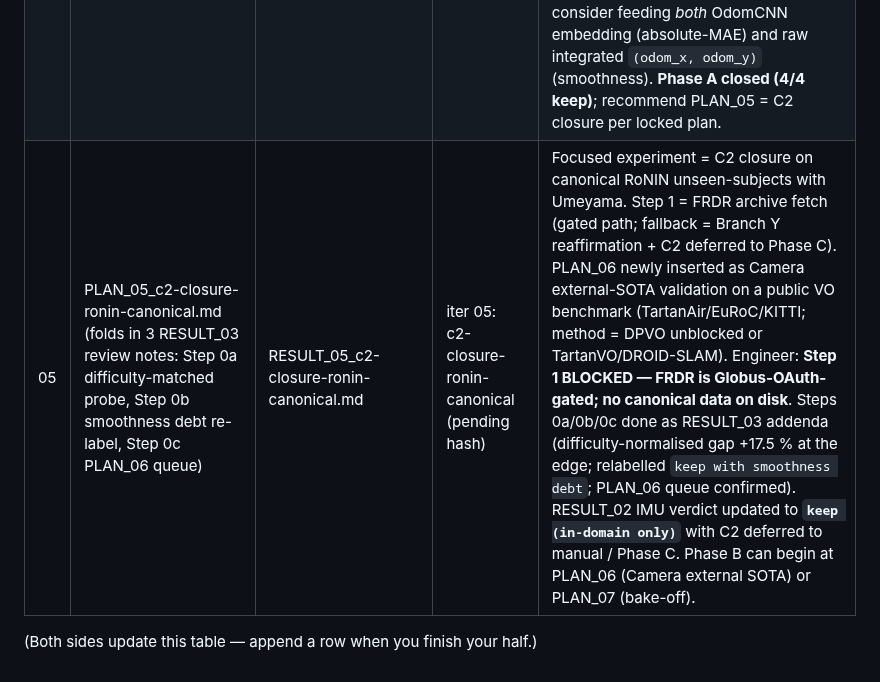
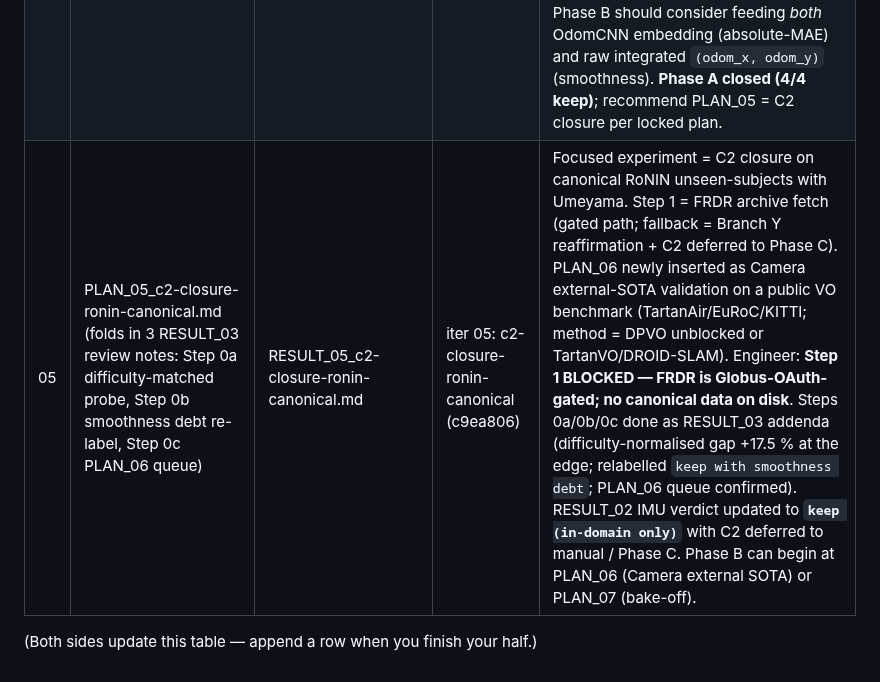
Before and after one commit to moebachar/navlori-fusion, a Markdown page: handoff/STATE.md, the part around the change. Drawn GitHub-style.

Commit message:
iter 05: STATE log update with commit hash c9ea806

```diff
--- a/handoff/STATE.md
+++ b/handoff/STATE.md
@@ -168,6 +168,6 @@ amended-rubric reviews of RESULT_02/03)**
 | 02 | PLAN_02_imu-encoder-audit-ronin.md | RESULT_02_imu-encoder-audit-ronin.md | iter 02: imu-encoder-audit-ronin (f494a35) | Branch X (canonical unseen-subjects) preferred; Branch Y (a000 intra-session proxy) fallback if full RoNIN data missing locally (only `data/ronin_a000` confirmed present). Three orthogonal probes for bottleneck: architecture (RoNIN ResNet1D) + capacity (IMUCNN 2× width) + preprocessing (run-1 disaster fix). Engineer: **Branch Y used (full RoNIN data not on machine)**. IMUCNN = **keep** (aligned ATE 1.04 m vs ResNet1D 0.97 m, +7 %; raw 3.55 m vs 2.89 m, +23 % borderline; 95× smaller, 4× faster). Capacity probe **refuted** modify hypothesis (2× width raw ATE 5.81 m, +63 %). C2 NOT discharged — queued as PLAN_05 (locked before Phase B). Verdict subject to Umeyama re-alignment (PLAN_03 Step 0c addendum). |
 | 03 | PLAN_03_camera-encoder-audit-webots.md (first plan under amended rubric: multi-condition validation, preprocessing as first-class variable, Umeyama for any alignment, raw weighted ≥ aligned) | RESULT_03_camera-encoder-audit-webots.md | iter 03: camera-encoder-audit-webots (92e9f2c) | Branch P (DPVO importable) preferred; Branch Q (motion-encoder-only fallback). Step 0c retrofits RESULT_02 with Umeyama alignment. Within-sim val→test gap < 20 % is the multi-condition gate (Camera = sim-only by project design). Engineer: **Branch Q for DPVO SLAM (no lietorch/altcorr); Branch P for motion encoder.** DPVOMotionEncoder = **keep** with P-A preprocessing (val 1.85 m, test 1.56 m on canonical CLAUDE.md split; test-val gap −15.7 % = no overfitting). Preprocessing-variation probe: P-A beats P-B by 9 %. Capacity probe (stride 10): neutral. Honest weakness: per-traj smoothness median r ≈ 0.07 (poor). Step 0c Umeyama retro on IMU = all three encoders collapse to ~0.30 m Umeyama-aligned ATE; IMUCNN-keep stands; capacity-refuted claim softened to "not clearly the bottleneck." Recommend PLAN_04 = Odom audit. |
 | 04 | PLAN_04_odom-encoder-audit-webots.md | RESULT_04_odom-encoder-audit-webots.md | iter 04: odom-encoder-audit-webots (823b4f9) | Internal audit (no public SOTA). "Day-1" baseline = trivial cumulative-integration of odometry → position MAE (Step 1). Floor gate: OdomCNN must beat trivial integration by ≥ 10 % raw test MAE or label = `replace`. Two preprocessing variants (P-A raw norm / P-B Δ-features). One probe (width OR window). Phase A closes after this RESULT; Phase A summary table required. Engineer: trivial floor val 12.17 m / test 8.27 m / smoothness r=0.999. **OdomCNN P-B = keep** (val 4.62 / test 4.24, +49 % over floor; gap −8.3 %). P-A fails gate (+20.9 %); window32 neutral. Honest weakness: OdomCNN smoothness r ≈ 0 vs trivial 0.999 → Phase B should consider feeding *both* OdomCNN embedding (absolute-MAE) and raw integrated `(odom_x, odom_y)` (smoothness). **Phase A closed (4/4 keep)**; recommend PLAN_05 = C2 closure per locked plan. |
-| 05 | PLAN_05_c2-closure-ronin-canonical.md (folds in 3 RESULT_03 review notes: Step 0a difficulty-matched probe, Step 0b smoothness debt re-label, Step 0c PLAN_06 queue) | RESULT_05_c2-closure-ronin-canonical.md | iter 05: c2-closure-ronin-canonical (pending hash) | Focused experiment = C2 closure on canonical RoNIN unseen-subjects with Umeyama. Step 1 = FRDR archive fetch (gated path; fallback = Branch Y reaffirmation + C2 deferred to Phase C). PLAN_06 newly inserted as Camera external-SOTA validation on a public VO benchmark (TartanAir/EuRoC/KITTI; method = DPVO unblocked or TartanVO/DROID-SLAM). Engineer: **Step 1 BLOCKED — FRDR is Globus-OAuth-gated; no canonical data on disk**. Steps 0a/0b/0c done as RESULT_03 addenda (difficulty-normalised gap +17.5 % at the edge; relabelled `keep with smoothness debt`; PLAN_06 queue confirmed). RESULT_02 IMU verdict updated to **`keep (in-domain only)`** with C2 deferred to manual / Phase C. Phase B can begin at PLAN_06 (Camera external SOTA) or PLAN_07 (bake-off). |
+| 05 | PLAN_05_c2-closure-ronin-canonical.md (folds in 3 RESULT_03 review notes: Step 0a difficulty-matched probe, Step 0b smoothness debt re-label, Step 0c PLAN_06 queue) | RESULT_05_c2-closure-ronin-canonical.md | iter 05: c2-closure-ronin-canonical (c9ea806) | Focused experiment = C2 closure on canonical RoNIN unseen-subjects with Umeyama. Step 1 = FRDR archive fetch (gated path; fallback = Branch Y reaffirmation + C2 deferred to Phase C). PLAN_06 newly inserted as Camera external-SOTA validation on a public VO benchmark (TartanAir/EuRoC/KITTI; method = DPVO unblocked or TartanVO/DROID-SLAM). Engineer: **Step 1 BLOCKED — FRDR is Globus-OAuth-gated; no canonical data on disk**. Steps 0a/0b/0c done as RESULT_03 addenda (difficulty-normalised gap +17.5 % at the edge; relabelled `keep with smoothness debt`; PLAN_06 queue confirmed). RESULT_02 IMU verdict updated to **`keep (in-domain only)`** with C2 deferred to manual / Phase C. Phase B can begin at PLAN_06 (Camera external SOTA) or PLAN_07 (bake-off). |
 
 (Both sides update this table — append a row when you finish your half.)
```
